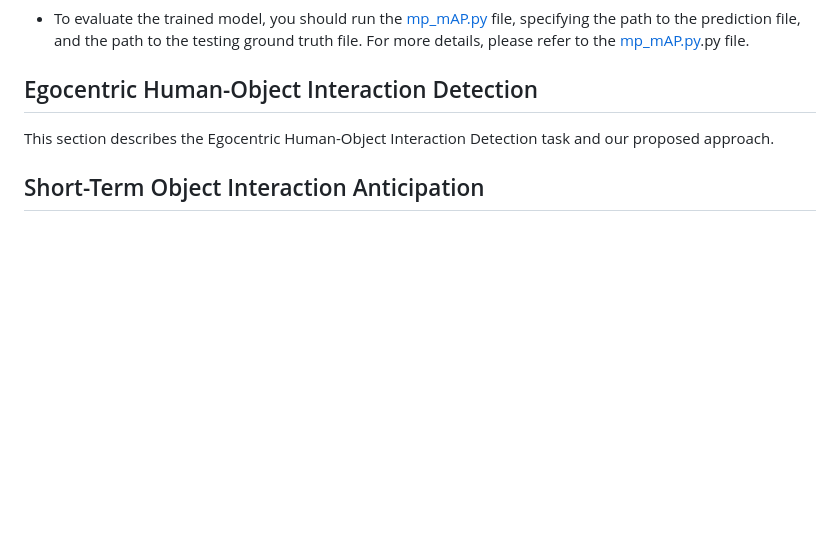
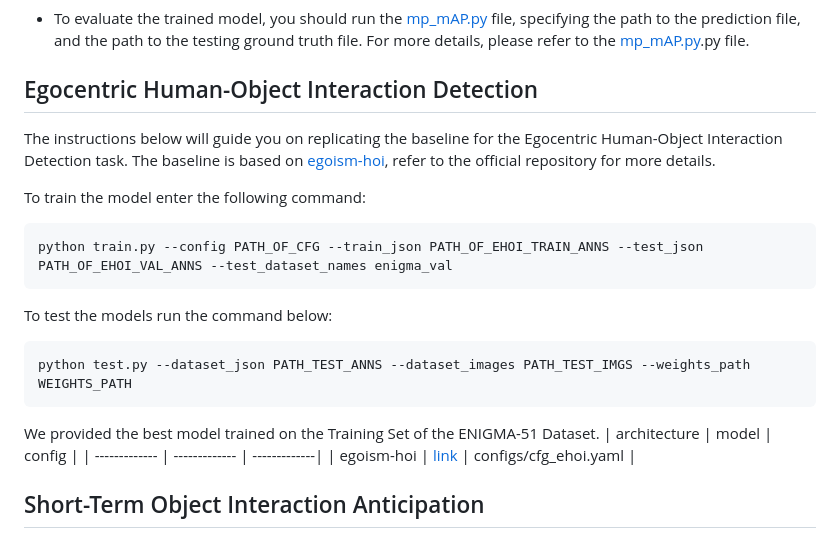
Before and after one commit to fpv-iplab/ENIGMA-51, a Markdown page: README.md, the part around the change. Drawn GitHub-style; blank space fills up the shorter version.

````diff
--- a/README.md
+++ b/README.md
@@ -132,8 +132,23 @@ python ./eval.py ./configs/enigma_ht_hr.yaml ./pretrained/enigma/ht_hr --saveonl
 
 
 ## Egocentric Human-Object Interaction Detection
+The instructions below will guide you on replicating the baseline for the Egocentric Human-Object Interaction Detection task.
+The baseline is based on [egoism-hoi](https://github.com/NextVisionLab/egoism-hoi), refer to the official repository for more details.
 
-This section describes the Egocentric Human-Object Interaction Detection task and our proposed approach.
+To train the model enter the following command:
+```shell
+python train.py --config PATH_OF_CFG --train_json PATH_OF_EHOI_TRAIN_ANNS --test_json PATH_OF_EHOI_VAL_ANNS --test_dataset_names enigma_val
+```
+
+To test the models run the command below:
+```shell
+python test.py --dataset_json PATH_TEST_ANNS --dataset_images PATH_TEST_IMGS --weights_path WEIGHTS_PATH
+```
+
+We provided the best model trained on the Training Set of the ENIGMA-51 Dataset.
+| architecture | model | config |
+| ------------- | ------------- | -------------|
+| egoism-hoi | [link](https://iplab.dmi.unict.it/sharing/ENIGMA-51/ENIGMA-51_model_ehoi.zip) | configs/cfg_ehoi.yaml |
 
 ## Short-Term Object Interaction Anticipation
 
````
